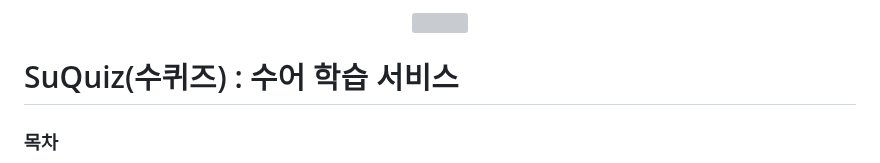
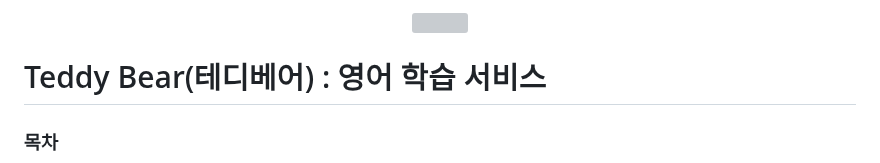
Before and after one commit to kmdy7991/Project-TeddyBear, a Markdown page: README.md, the part around one of its changes. Drawn GitHub-style; grey boxes are pictures that could not be loaded.

```diff
--- a/README.md
+++ b/README.md
@@ -3,6 +3,6 @@
 </div>
 
-# SuQuiz(수퀴즈) : 수어 학습 서비스
+# Teddy Bear(테디베어) : 영어 학습 서비스
 ### 목차
 [1. 서비스 소개](#서비스-소개)
 [2. 제작 기간 및 참여 인원](#제작-기간-및-참여-인원)
```
Also changed, not shown: other parts of README.md (+2 -2 lines).
